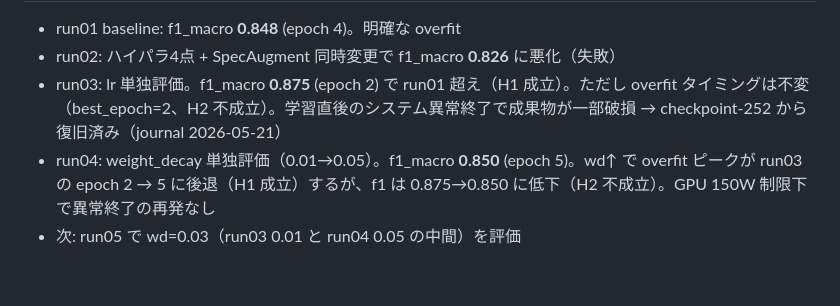
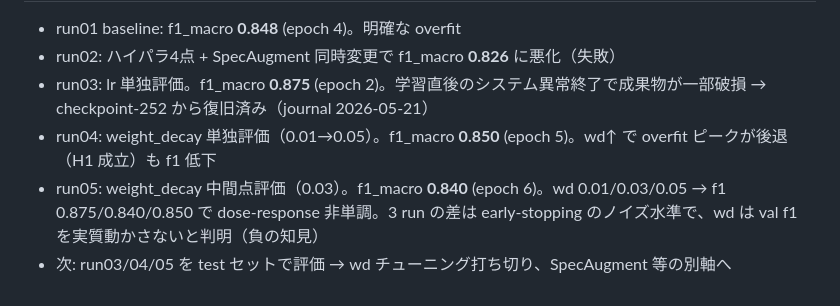
Before and after one commit to mushipi/bird-fine-classifier, a Markdown page: CLAUDE.md, the part around one of its changes. Rendered like a GitHub page.

```diff
--- a/CLAUDE.md
+++ b/CLAUDE.md
@@ -69,6 +69,7 @@
 
 - run01 baseline: f1_macro **0.848** (epoch 4)。明確な overfit
 - run02: ハイパラ4点 + SpecAugment 同時変更で f1_macro **0.826** に悪化（失敗）
-- run03: lr 単独評価。f1_macro **0.875** (epoch 2) で run01 超え（H1 成立）。ただし overfit タイミングは不変（best_epoch=2、H2 不成立）。学習直後のシステム異常終了で成果物が一部破損 → checkpoint-252 から復旧済み（journal 2026-05-21）
-- run04: weight_decay 単独評価（0.01→0.05）。f1_macro **0.850** (epoch 5)。wd↑ で overfit ピークが run03 の epoch 2 → 5 に後退（H1 成立）するが、f1 は 0.875→0.850 に低下（H2 不成立）。GPU 150W 制限下で異常終了の再発なし
-- 次: run05 で wd=0.03（run03 0.01 と run04 0.05 の中間）を評価
+- run03: lr 単独評価。f1_macro **0.875** (epoch 2)。学習直後のシステム異常終了で成果物が一部破損 → checkpoint-252 から復旧済み（journal 2026-05-21）
+- run04: weight_decay 単独評価（0.01→0.05）。f1_macro **0.850** (epoch 5)。wd↑ で overfit ピークが後退（H1 成立）も f1 低下
+- run05: weight_decay 中間点評価（0.03）。f1_macro **0.840** (epoch 6)。wd 0.01/0.03/0.05 → f1 0.875/0.840/0.850 で dose-response 非単調。3 run の差は early-stopping のノイズ水準で、wd は val f1 を実質動かさないと判明（負の知見）
+- 次: run03/04/05 を test セットで評価 → wd チューニング打ち切り、SpecAugment 等の別軸へ
```
Also changed, not shown: other parts of CLAUDE.md (+1 -1 lines), docs/experiments.md (+35 -13 lines), docs/journal.md (+32 -0 lines).
